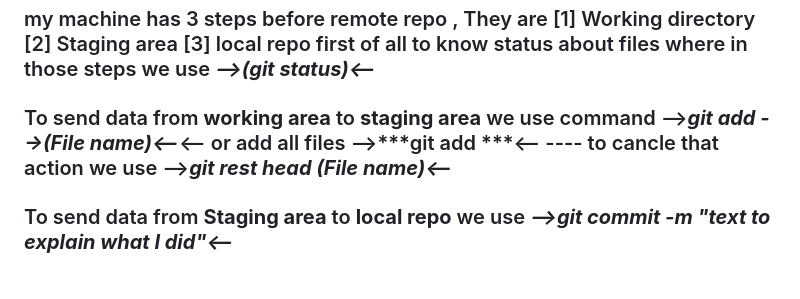
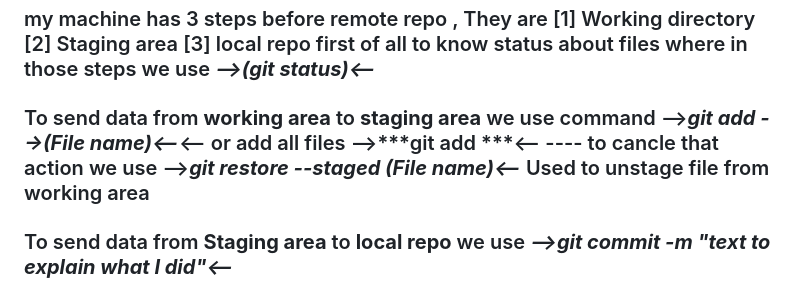
Before and after one commit to Mina-Tharwat-Siddiq/learning_github, a Markdown page: README.md, the part around the change. Drawn GitHub-style.

```diff
--- a/README.md
+++ b/README.md
@@ -3,7 +3,7 @@
 ### git clone ***-->(Link of repo)<--***
 # Second day and I learned the following:
 ### my machine has 3 steps before remote repo , They are  [1] Working directory [2] Staging area [3] local repo first of all to know status about files where in those steps we use ***-->(git status)<--***
-### To send data from **working area** to **staging area** we use command -->***git add -->(File name)<--***<-- or add all files -->***git add ***<-- ---- to cancle that action we use -->***git rest head (File name)<--***
+### To send data from **working area** to **staging area** we use command -->***git add -->(File name)<--***<-- or add all files -->***git add ***<-- ---- to cancle that action we use -->***git restore --staged (File name)<--*** Used to unstage file from working area
 ### To send data from **Staging area** to **local repo** we use ***-->git commit -m "text to explain what I did"<--***
 
 # Third day: I learned the following commands:
```
